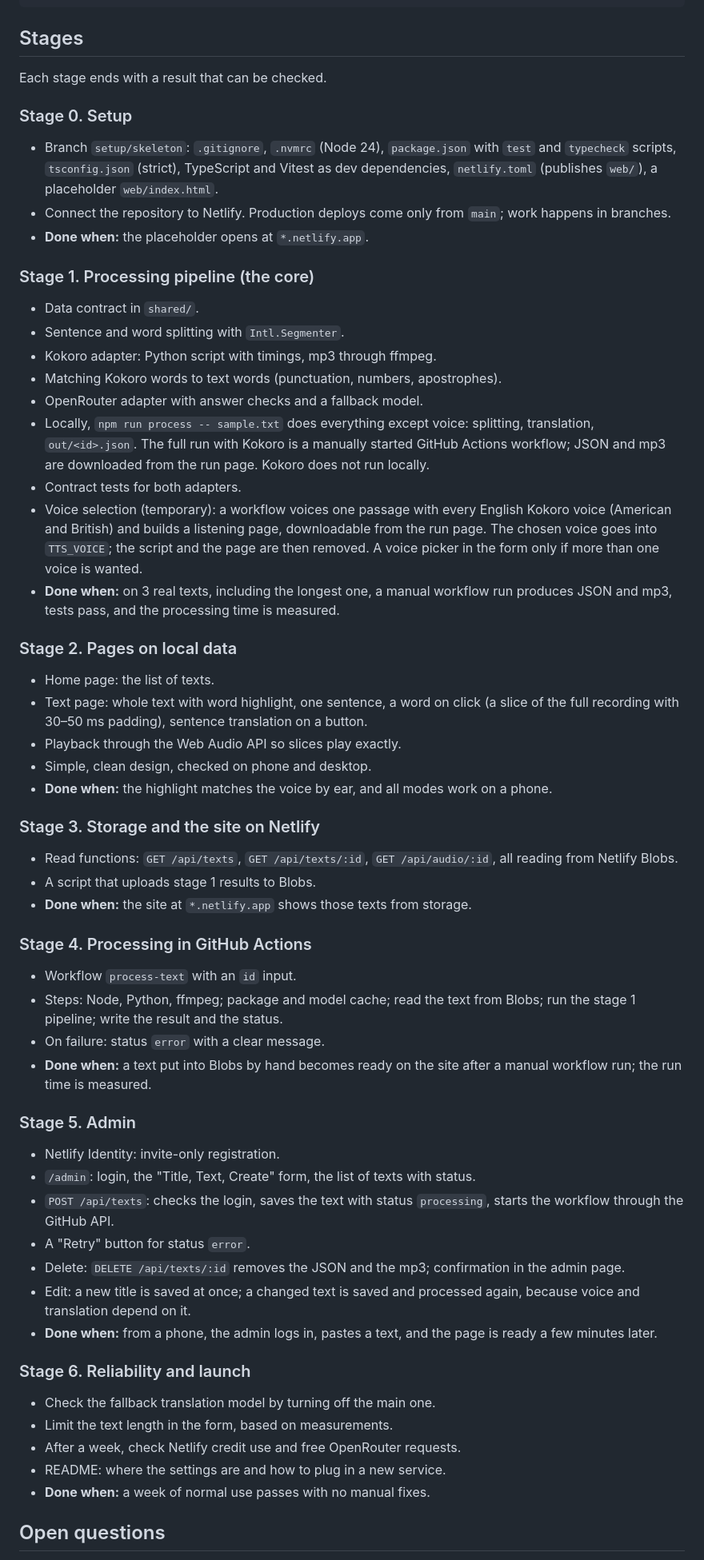
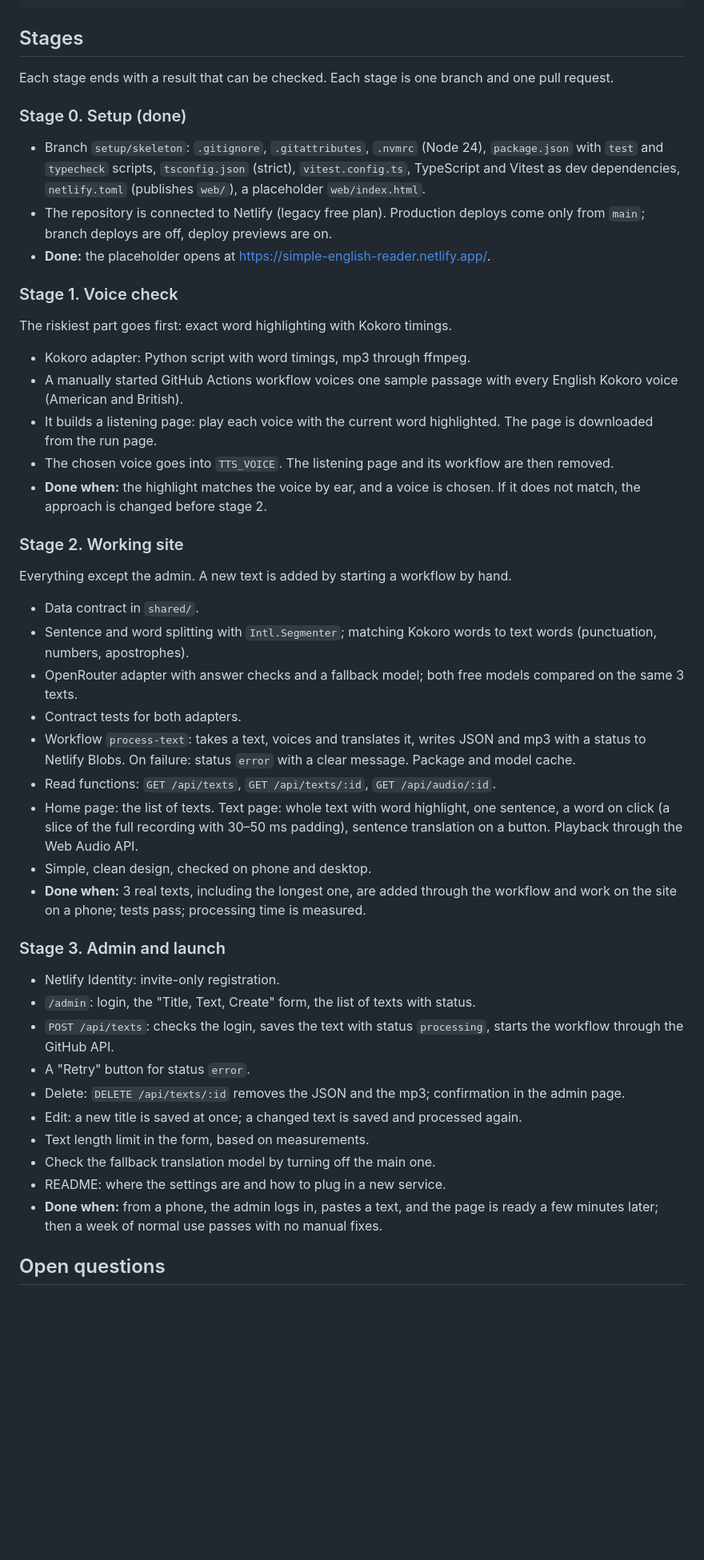
Before and after one commit to portwap/english-reader, a Markdown page: docs/PLAN.md, the part around one of its changes. Shown at 80% size. Rendered like a GitHub page; blank space fills up the shorter version.

Commit message:
Regroup the plan into three stages
The riskiest part (word highlight with Kokoro timings) is checked first.
Then a working site without the admin, then the admin and launch.
Also record that the Netlify account is on the legacy free plan.

Co-Authored-By: Claude Opus 5.5 <noreply@anthropic.com>

```diff
--- a/docs/PLAN.md
+++ b/docs/PLAN.md
@@ -113,64 +113,50 @@ english-reader/
 
 ## Stages
 
-Each stage ends with a result that can be checked.
+Each stage ends with a result that can be checked. Each stage is one branch and one pull request.
 
-### Stage 0. Setup
+### Stage 0. Setup (done)
 
-- Branch `setup/skeleton`: `.gitignore`, `.nvmrc` (Node 24), `package.json` with `test` and `typecheck` scripts, `tsconfig.json` (strict), TypeScript and Vitest as dev dependencies, `netlify.toml` (publishes `web/`), a placeholder `web/index.html`.
-- Connect the repository to Netlify. Production deploys come only from `main`; work happens in branches.
-- **Done when:** the placeholder opens at `*.netlify.app`.
+- Branch `setup/skeleton`: `.gitignore`, `.gitattributes`, `.nvmrc` (Node 24), `package.json` with `test` and `typecheck` scripts, `tsconfig.json` (strict), `vitest.config.ts`, TypeScript and Vitest as dev dependencies, `netlify.toml` (publishes `web/`), a placeholder `web/index.html`.
+- The repository is connected to Netlify (legacy free plan). Production deploys come only from `main`; branch deploys are off, deploy previews are on.
+- **Done:** the placeholder opens at https://simple-english-reader.netlify.app/.
 
-### Stage 1. Processing pipeline (the core)
+### Stage 1. Voice check
+
+The riskiest part goes first: exact word highlighting with Kokoro timings.
+
+- Kokoro adapter: Python script with word timings, mp3 through ffmpeg.
+- A manually started GitHub Actions workflow voices one sample passage with every English Kokoro voice (American and British).
+- It builds a listening page: play each voice with the current word highlighted. The page is downloaded from the run page.
+- The chosen voice goes into `TTS_VOICE`. The listening page and its workflow are then removed.
+- **Done when:** the highlight matches the voice by ear, and a voice is chosen. If it does not match, the approach is changed before stage 2.
+
+### Stage 2. Working site
+
+Everything except the admin. A new text is added by starting a workflow by hand.
 
 - Data contract in `shared/`.
-- Sentence and word splitting with `Intl.Segmenter`.
-- Kokoro adapter: Python script with timings, mp3 through ffmpeg.
-- Matching Kokoro words to text words (punctuation, numbers, apostrophes).
-- OpenRouter adapter with answer checks and a fallback model.
-- Locally, `npm run process -- sample.txt` does everything except voice: splitting, translation, `out/<id>.json`. The full run with Kokoro is a manually started GitHub Actions workflow; JSON and mp3 are downloaded from the run page. Kokoro does not run locally.
+- Sentence and word splitting with `Intl.Segmenter`; matching Kokoro words to text words (punctuation, numbers, apostrophes).
+- OpenRouter adapter with answer checks and a fallback model; both free models compared on the same 3 texts.
 - Contract tests for both adapters.
-- Voice selection (temporary): a workflow voices one passage with every English Kokoro voice (American and British) and builds a listening page, downloadable from the run page. The chosen voice goes into `TTS_VOICE`; the script and the page are then removed. A voice picker in the form only if more than one voice is wanted.
-- **Done when:** on 3 real texts, including the longest one, a manual workflow run produces JSON and mp3, tests pass, and the processing time is measured.
+- Workflow `process-text`: takes a text, voices and translates it, writes JSON and mp3 with a status to Netlify Blobs. On failure: status `error` with a clear message. Package and model cache.
+- Read functions: `GET /api/texts`, `GET /api/texts/:id`, `GET /api/audio/:id`.
+- Home page: the list of texts. Text page: whole text with word highlight, one sentence, a word on click (a slice of the full recording with 30–50 ms padding), sentence translation on a button. Playback through the Web Audio API.
+- Simple, clean design, checked on phone and desktop.
+- **Done when:** 3 real texts, including the longest one, are added through the workflow and work on the site on a phone; tests pass; processing time is measured.
 
-### Stage 2. Pages on local data
-
-- Home page: the list of texts.
-- Text page: whole text with word highlight, one sentence, a word on click (a slice of the full recording with 30–50 ms padding), sentence translation on a button.
-- Playback through the Web Audio API so slices play exactly.
-- Simple, clean design, checked on phone and desktop.
-- **Done when:** the highlight matches the voice by ear, and all modes work on a phone.
-
-### Stage 3. Storage and the site on Netlify
-
-- Read functions: `GET /api/texts`, `GET /api/texts/:id`, `GET /api/audio/:id`, all reading from Netlify Blobs.
-- A script that uploads stage 1 results to Blobs.
-- **Done when:** the site at `*.netlify.app` shows those texts from storage.
-
-### Stage 4. Processing in GitHub Actions
-
-- Workflow `process-text` with an `id` input.
-- Steps: Node, Python, ffmpeg; package and model cache; read the text from Blobs; run the stage 1 pipeline; write the result and the status.
-- On failure: status `error` with a clear message.
-- **Done when:** a text put into Blobs by hand becomes ready on the site after a manual workflow run; the run time is measured.
-
-### Stage 5. Admin
+### Stage 3. Admin and launch
 
 - Netlify Identity: invite-only registration.
 - `/admin`: login, the "Title, Text, Create" form, the list of texts with status.
 - `POST /api/texts`: checks the login, saves the text with status `processing`, starts the workflow through the GitHub API.
 - A "Retry" button for status `error`.
 - Delete: `DELETE /api/texts/:id` removes the JSON and the mp3; confirmation in the admin page.
-- Edit: a new title is saved at once; a changed text is saved and processed again, because voice and translation depend on it.
-- **Done when:** from a phone, the admin logs in, pastes a text, and the page is ready a few minutes later.
-
-### Stage 6. Reliability and launch
-
+- Edit: a new title is saved at once; a changed text is saved and processed again.
+- Text length limit in the form, based on measurements.
 - Check the fallback translation model by turning off the main one.
-- Limit the text length in the form, based on measurements.
-- After a week, check Netlify credit use and free OpenRouter requests.
 - README: where the settings are and how to plug in a new service.
-- **Done when:** a week of normal use passes with no manual fixes.
+- **Done when:** from a phone, the admin logs in, pastes a text, and the page is ready a few minutes later; then a week of normal use passes with no manual fixes.
 
 ## Open questions
 
```
Also changed, not shown: other parts of docs/PLAN.md (+2 -2 lines).
